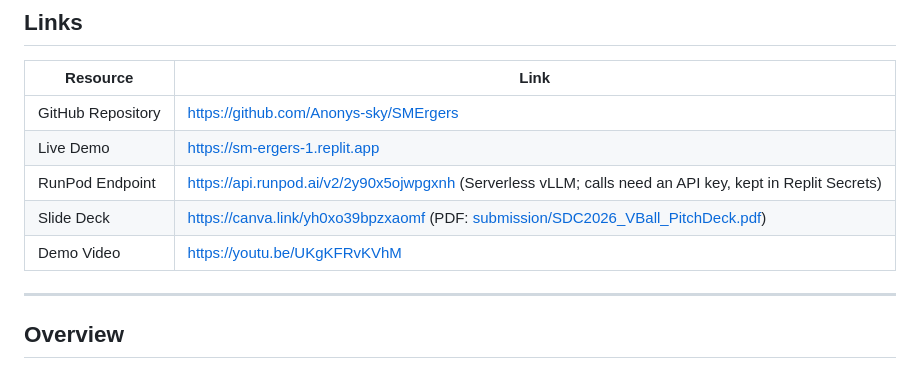
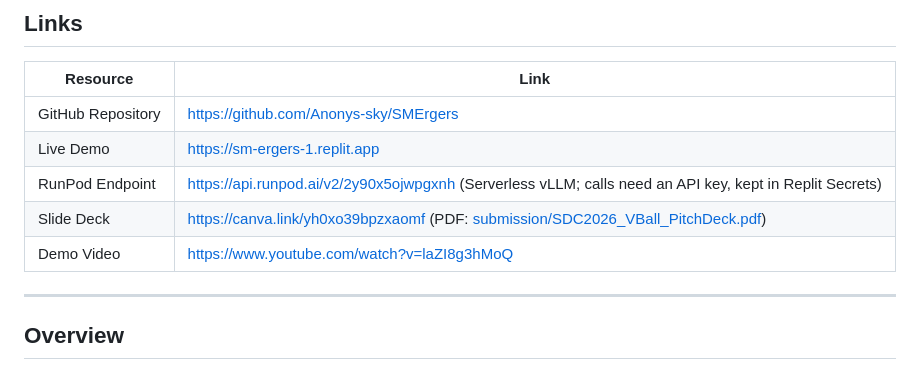
Before and after one commit to Anonys-sky/SMErgers, a Markdown page: README.md, the part around the change. Drawn GitHub-style.

Commit message:
Update YT live demo link

```diff
--- a/README.md
+++ b/README.md
@@ -21,9 +21,9 @@
 | ----------------- | -------------------------------------------------------------------------------------------------------------------------- |
 | GitHub Repository | https://github.com/Anonys-sky/SMErgers                                                                                     |
 | Live Demo         | https://sm-ergers-1.replit.app                                                                                             |
-| RunPod Endpoint   | https://api.runpod.ai/v2/2y90x5ojwpgxnh (Serverless vLLM; calls need an API key, kept in Replit Secrets)                  |
+| RunPod Endpoint   | https://api.runpod.ai/v2/2y90x5ojwpgxnh (Serverless vLLM; calls need an API key, kept in Replit Secrets)                   |
 | Slide Deck        | https://canva.link/yh0xo39bpzxaomf (PDF: [submission/SDC2026_VBall_PitchDeck.pdf](submission/SDC2026_VBall_PitchDeck.pdf)) |
-| Demo Video        | https://youtu.be/UKgKFRvKVhM                                                                                               |
+| Demo Video        | https://www.youtube.com/watch?v=laZI8g3hMoQ                                                                                |
 
 ---
 
```
